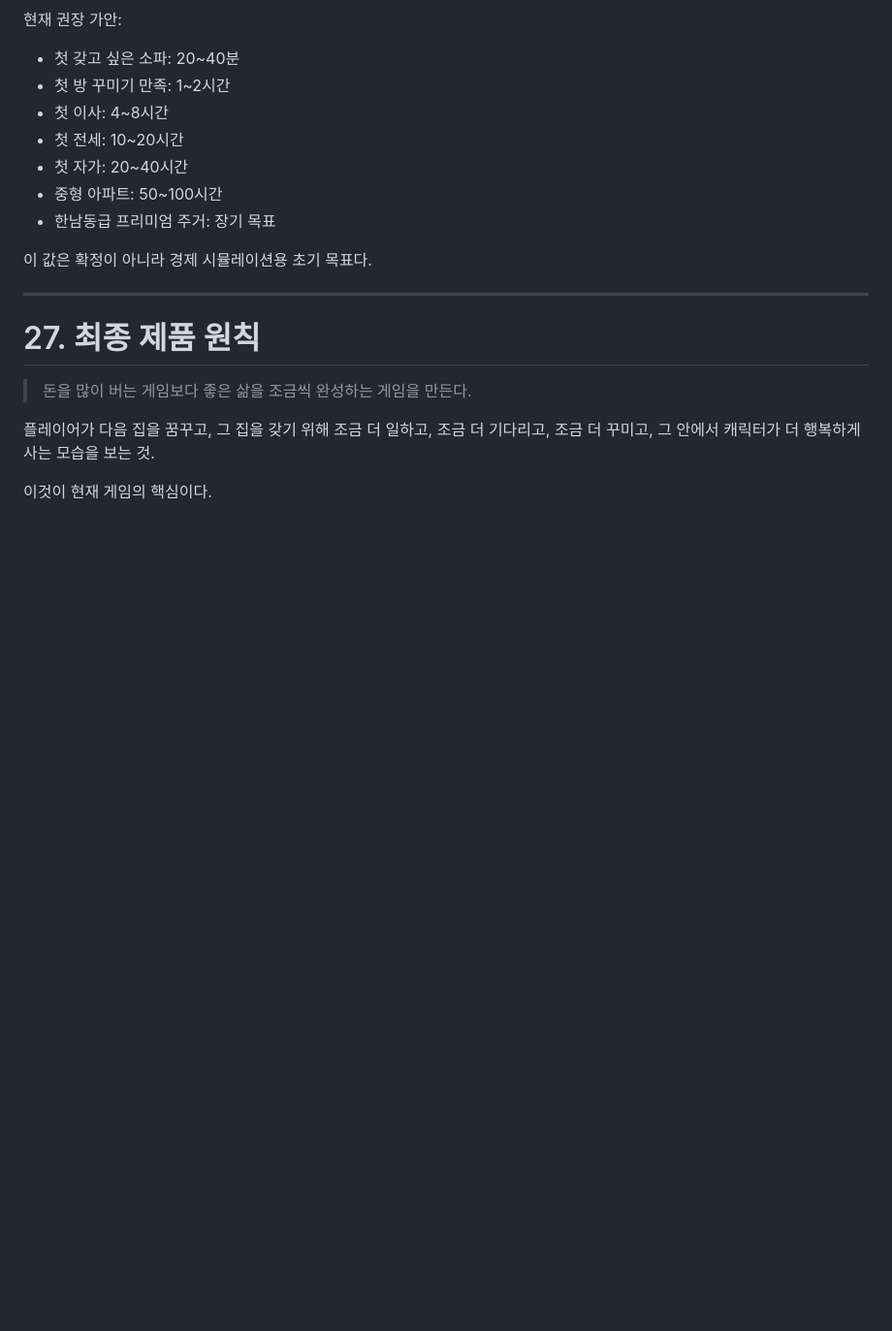
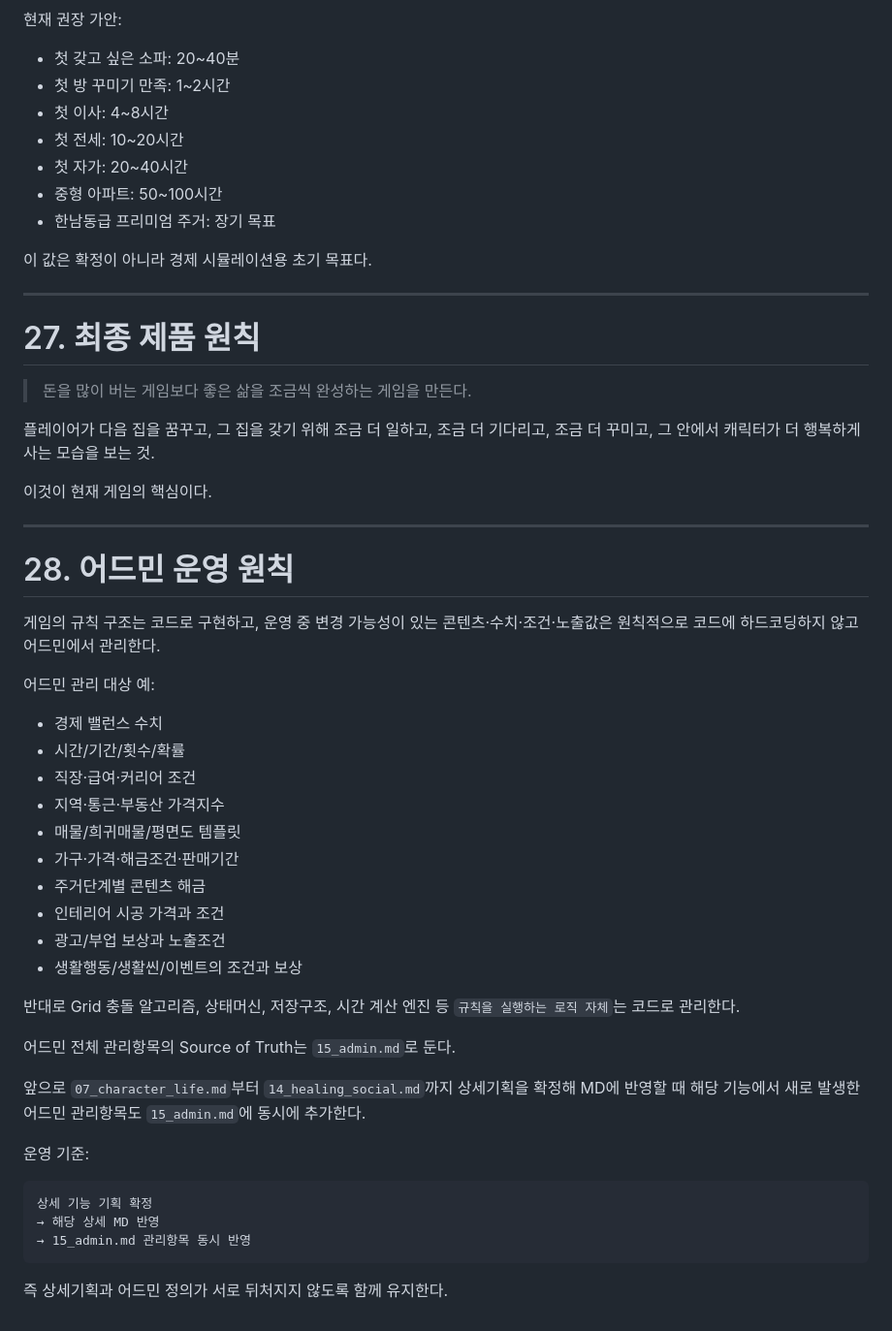
Before and after one commit to superhippoo/RealEstate, a Markdown page: 00_master_policy.md, the part around the change. Shown at 97% size. Drawn GitHub-style; blank space fills up the shorter version.

Commit message:
Add admin management policy and source of truth

````diff
--- a/00_master_policy.md
+++ b/00_master_policy.md
@@ -1081,3 +1081,38 @@ MVP에서 먼저 검증할 것:
 그 안에서 캐릭터가 더 행복하게 사는 모습을 보는 것.
 
 이것이 현재 게임의 핵심이다.
+
+---
+
+# 28. 어드민 운영 원칙
+
+게임의 규칙 구조는 코드로 구현하고, 운영 중 변경 가능성이 있는 콘텐츠·수치·조건·노출값은 원칙적으로 코드에 하드코딩하지 않고 어드민에서 관리한다.
+
+어드민 관리 대상 예:
+
+- 경제 밸런스 수치
+- 시간/기간/횟수/확률
+- 직장·급여·커리어 조건
+- 지역·통근·부동산 가격지수
+- 매물/희귀매물/평면도 템플릿
+- 가구·가격·해금조건·판매기간
+- 주거단계별 콘텐츠 해금
+- 인테리어 시공 가격과 조건
+- 광고/부업 보상과 노출조건
+- 생활행동/생활씬/이벤트의 조건과 보상
+
+반대로 Grid 충돌 알고리즘, 상태머신, 저장구조, 시간 계산 엔진 등 `규칙을 실행하는 로직 자체`는 코드로 관리한다.
+
+어드민 전체 관리항목의 Source of Truth는 `15_admin.md`로 둔다.
+
+앞으로 `07_character_life.md`부터 `14_healing_social.md`까지 상세기획을 확정해 MD에 반영할 때 해당 기능에서 새로 발생한 어드민 관리항목도 `15_admin.md`에 동시에 추가한다.
+
+운영 기준:
+
+```text
+상세 기능 기획 확정
+→ 해당 상세 MD 반영
+→ 15_admin.md 관리항목 동시 반영
+```
+
+즉 상세기획과 어드민 정의가 서로 뒤처지지 않도록 함께 유지한다.
````
